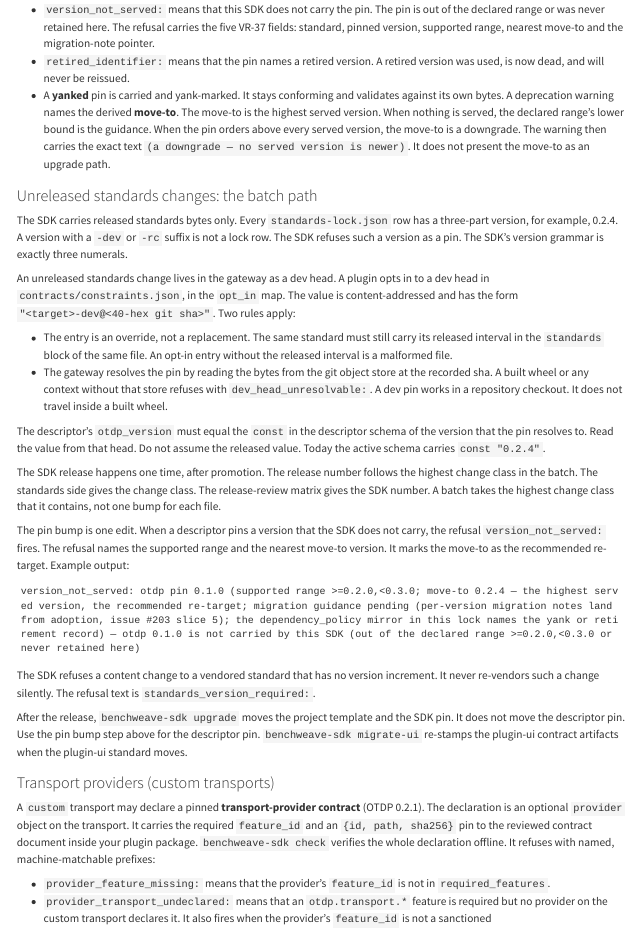
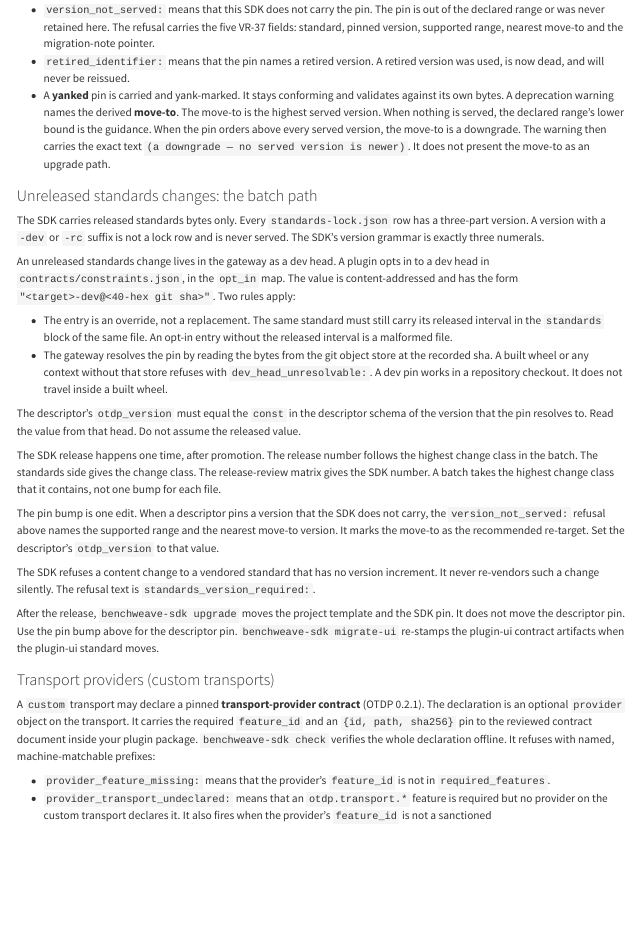
Before and after one commit to madeinoz67/benchweave-sdk, a Quarto document (user_guide/plugin-sdk.qmd): the page in a window 1100 px wide, from 2780 px down. Rendered offline with R 4.5, knitr and Pandoc in place of Quarto, with nearby package versions; long lines of code are wrapped.

Commit message:
docs(guide): drop stamped versions from the batch-path section (#643)
The zero-literal census refuses hand-stamped prose versions (14 sites
registered for this guide). The section named 0.2.4 twice and quoted a
refusal carrying seven more, so the census counted 23.

The numbers are gone, not registered: the pin-bump text now points at the
version_not_served refusal documented above, and the descriptor sentence
says to read the const from the head. tests/test_zero_literal_gate.py:
38 passed.

````diff
--- a/user_guide/plugin-sdk.qmd
+++ b/user_guide/plugin-sdk.qmd
@@ -138,26 +138,22 @@ Pin classification follows that state, under stable refusal prefixes:
 
 ### Unreleased standards changes: the batch path {#unreleased-standards}
 
-The SDK carries released standards bytes only. Every `standards-lock.json` row has a three-part version, for example, 0.2.4. A version with a `-dev` or `-rc` suffix is not a lock row. The SDK refuses such a version as a pin. The SDK's version grammar is exactly three numerals.
+The SDK carries released standards bytes only. Every `standards-lock.json` row has a three-part version. A version with a `-dev` or `-rc` suffix is not a lock row and is never served. The SDK's version grammar is exactly three numerals.
 
 An unreleased standards change lives in the gateway as a dev head. A plugin opts in to a dev head in `contracts/constraints.json`, in the `opt_in` map. The value is content-addressed and has the form `"<target>-dev@<40-hex git sha>"`. Two rules apply:
 
 - The entry is an override, not a replacement. The same standard must still carry its released interval in the `standards` block of the same file. An opt-in entry without the released interval is a malformed file.
 - The gateway resolves the pin by reading the bytes from the git object store at the recorded sha. A built wheel or any context without that store refuses with `dev_head_unresolvable:`. A dev pin works in a repository checkout. It does not travel inside a built wheel.
 
-The descriptor's `otdp_version` must equal the `const` in the descriptor schema of the version that the pin resolves to. Read the value from that head. Do not assume the released value. Today the active schema carries `const "0.2.4"`.
+The descriptor's `otdp_version` must equal the `const` in the descriptor schema of the version that the pin resolves to. Read the value from that head. Do not assume the released value.
 
 The SDK release happens one time, after promotion. The release number follows the highest change class in the batch. The standards side gives the change class. The release-review matrix gives the SDK number. A batch takes the highest change class that it contains, not one bump for each file.
 
-The pin bump is one edit. When a descriptor pins a version that the SDK does not carry, the refusal `version_not_served:` fires. The refusal names the supported range and the nearest move-to version. It marks the move-to as the recommended re-target. Example output:
-
-```text
-version_not_served: otdp pin 0.1.0 (supported range >=0.2.0,<0.3.0; move-to 0.2.4 — the highest served version, the recommended re-target; migration guidance pending (per-version migration notes land from adoption, issue #203 slice 5); the dependency_policy mirror in this lock names the yank or retirement record) — otdp 0.1.0 is not carried by this SDK (out of the declared range >=0.2.0,<0.3.0 or never retained here)
-```
+The pin bump is one edit. When a descriptor pins a version that the SDK does not carry, the `version_not_served:` refusal above names the supported range and the nearest move-to version. It marks the move-to as the recommended re-target. Set the descriptor's `otdp_version` to that value.
 
 The SDK refuses a content change to a vendored standard that has no version increment. It never re-vendors such a change silently. The refusal text is `standards_version_required:`.
 
-After the release, `benchweave-sdk upgrade` moves the project template and the SDK pin. It does not move the descriptor pin. Use the pin bump step above for the descriptor pin. `benchweave-sdk migrate-ui` re-stamps the plugin-ui contract artifacts when the plugin-ui standard moves.
+After the release, `benchweave-sdk upgrade` moves the project template and the SDK pin. It does not move the descriptor pin. Use the pin bump above for the descriptor pin. `benchweave-sdk migrate-ui` re-stamps the plugin-ui contract artifacts when the plugin-ui standard moves.
 
 ### Transport providers (custom transports) {#transport-providers}
 
````
